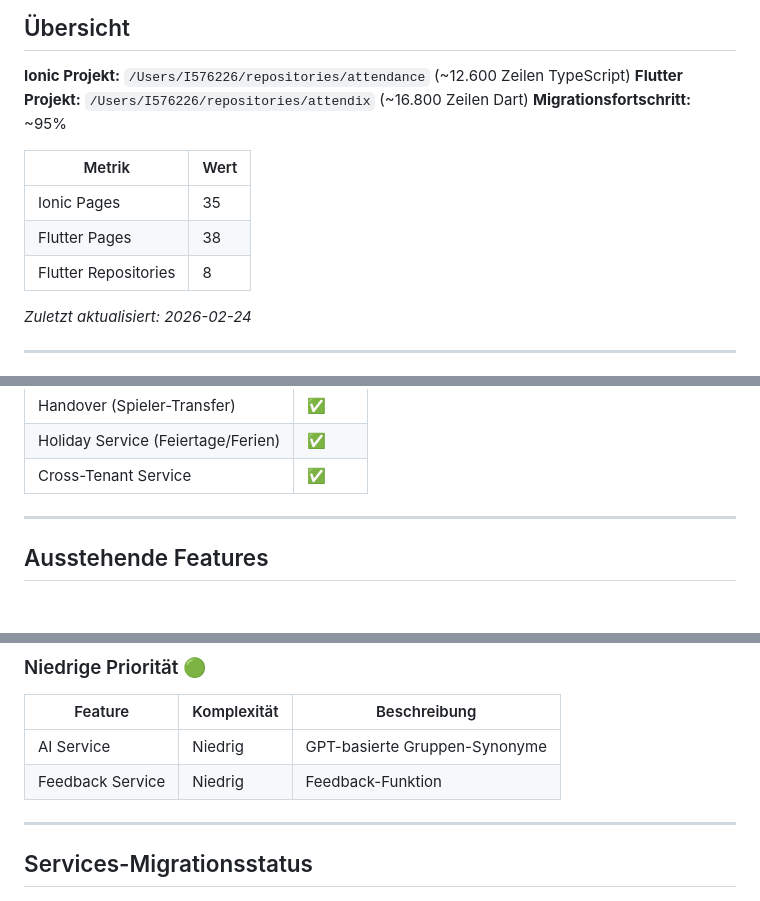
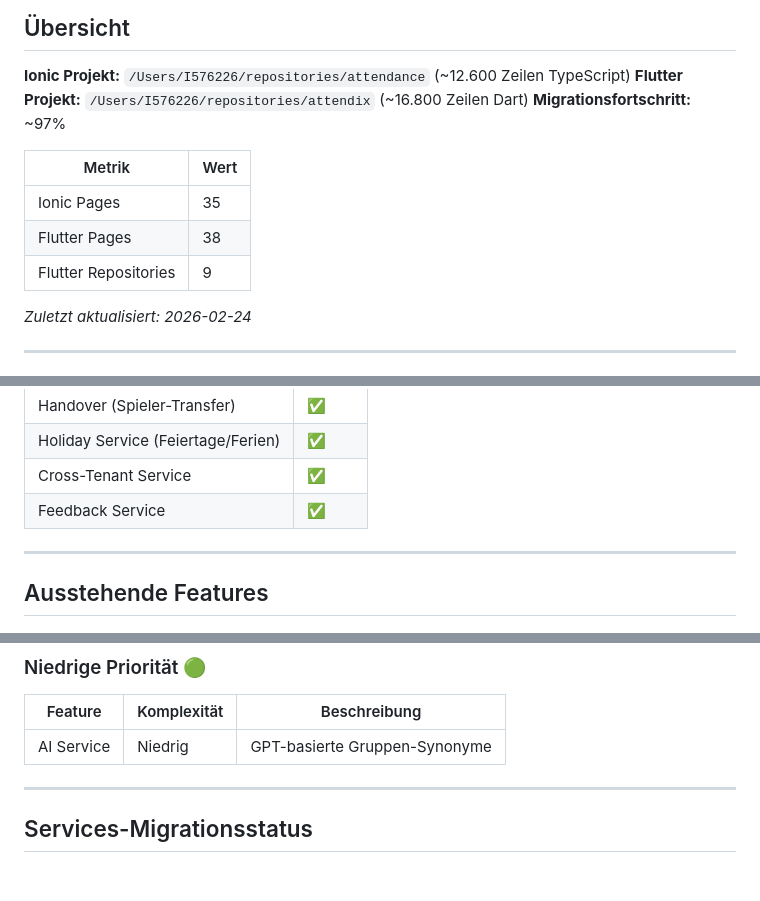
Before and after one commit to Lionhunt3r/attendix, a Markdown page: .claude/migration-status.md, 3 parts joined by grey strips. GitHub-like rendering.

Commit message:
docs: Update migration status - Feedback Service complete

```diff
--- a/.claude/migration-status.md
+++ b/.claude/migration-status.md
@@ -4,13 +4,13 @@
 
 **Ionic Projekt:** `/Users/I576226/repositories/attendance` (~12.600 Zeilen TypeScript)
 **Flutter Projekt:** `/Users/I576226/repositories/attendix` (~16.800 Zeilen Dart)
-**Migrationsfortschritt:** ~95%
+**Migrationsfortschritt:** ~97%
 
 | Metrik | Wert |
 |--------|------|
 | Ionic Pages | 35 |
 | Flutter Pages | 38 |
-| Flutter Repositories | 8 |
+| Flutter Repositories | 9 |
 
 *Zuletzt aktualisiert: 2026-02-24*
 
@@ -65,6 +65,7 @@
 | Handover (Spieler-Transfer) | ✅ |
 | Holiday Service (Feiertage/Ferien) | ✅ |
 | Cross-Tenant Service | ✅ |
+| Feedback Service | ✅ |
 
 ---
 
@@ -83,7 +84,6 @@
 | Feature | Komplexität | Beschreibung |
 |---------|-------------|--------------|
 | AI Service | Niedrig | GPT-basierte Gruppen-Synonyme |
-| Feedback Service | Niedrig | Feedback-Funktion |
 
 ---
 
```
Also changed, not shown: other parts of .claude/migration-status.md (+1 -0 lines).
